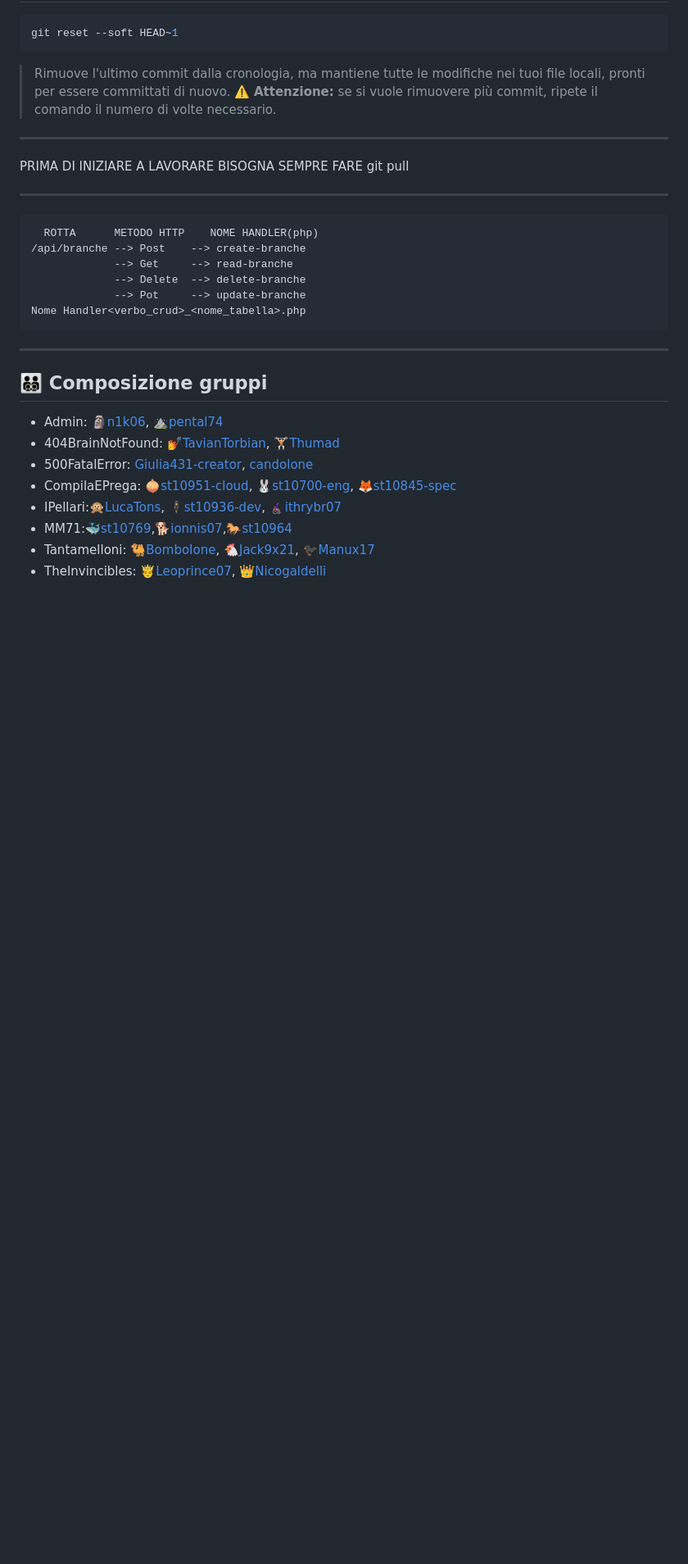
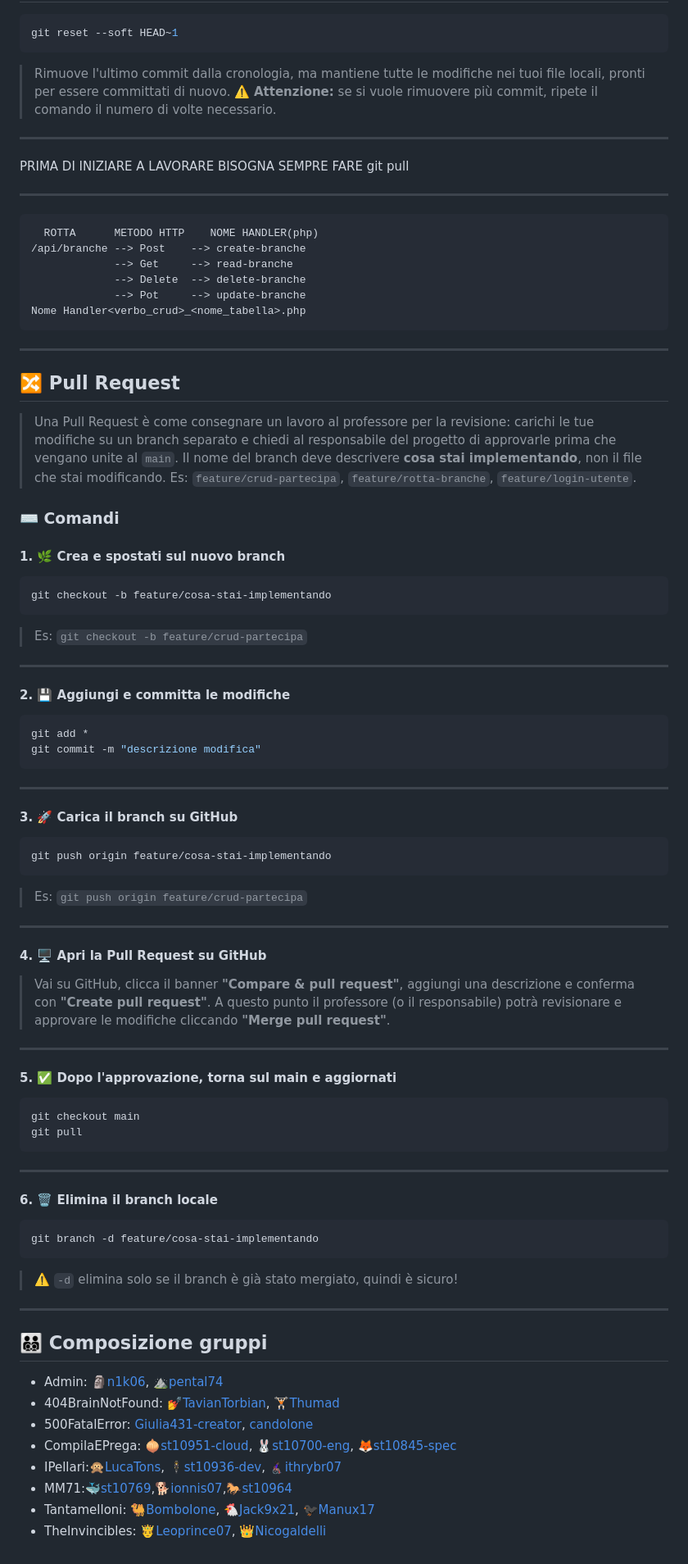
Before and after one commit to iis-marconi-pieralisi/scout-admin-ws, a Markdown page: README.md, the part around one of its changes. Shown at 82% size. Drawn GitHub-style; blank space fills up the shorter version.

Commit message:
Modifica README con comandi pull request

````diff
--- a/README.md
+++ b/README.md
@@ -201,6 +194,65 @@ git pull
 Nome Handler<verbo_crud>_<nome_tabella>.php
 ```
 ---
+
+## 🔀 Pull Request
+
+> Una Pull Request è come consegnare un lavoro al professore per la revisione:
+> carichi le tue modifiche su un branch separato e chiedi al responsabile
+> del progetto di approvarle prima che vengano unite al `main`.
+> Il nome del branch deve descrivere **cosa stai implementando**,
+> non il file che stai modificando. Es: `feature/crud-partecipa`,
+> `feature/rotta-branche`, `feature/login-utente`.
+
+### ⌨️ Comandi
+
+#### 1. 🌿 Crea e spostati sul nuovo branch
+```bash
+git checkout -b feature/cosa-stai-implementando
+```
+> Es: `git checkout -b feature/crud-partecipa`
+
+---
+
+#### 2. 💾 Aggiungi e committa le modifiche
+```bash
+git add *
+git commit -m "descrizione modifica"
+```
+
+---
+
+#### 3. 🚀 Carica il branch su GitHub
+```bash
+git push origin feature/cosa-stai-implementando
+```
+> Es: `git push origin feature/crud-partecipa`
+
+---
+
+#### 4. 🖥️ Apri la Pull Request su GitHub
+> Vai su GitHub, clicca il banner **"Compare & pull request"**,
+> aggiungi una descrizione e conferma con **"Create pull request"**.
+> A questo punto il professore (o il responsabile) potrà revisionare
+> e approvare le modifiche cliccando **"Merge pull request"**.
+
+---
+
+#### 5. ✅ Dopo l'approvazione, torna sul main e aggiornati
+```bash
+git checkout main
+git pull
+```
+---
+
+#### 6. 🗑️ Elimina il branch locale
+```bash
+git branch -d feature/cosa-stai-implementando
+```
+> ⚠️ `-d` elimina solo se il branch è già stato mergiato, quindi è sicuro!
+
+---
+
 ## 👨‍👨‍👦‍👦 Composizione gruppi
 
 - Admin: [🗿n1k06](https://github.com/N1k06/), [⛰️pental74](https://github.com/pental74)
````
Also changed, not shown: other parts of README.md (+0 -7 lines).
